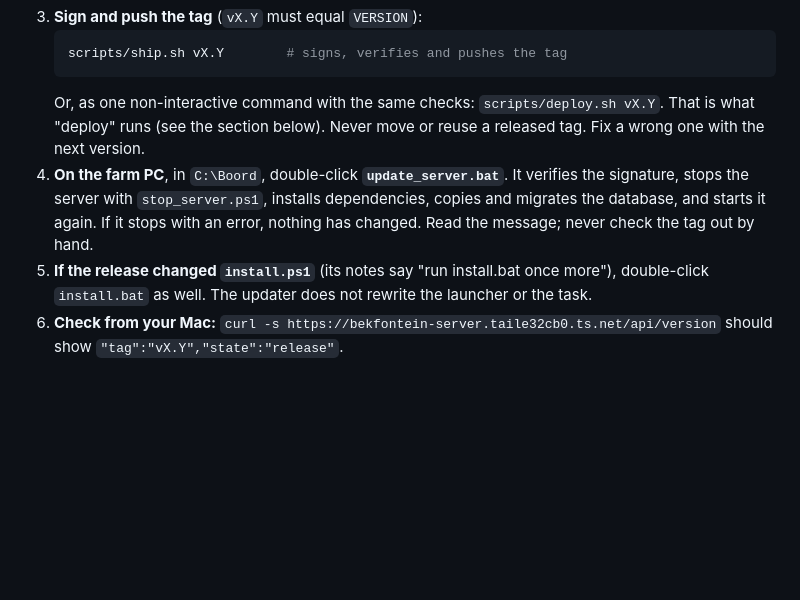
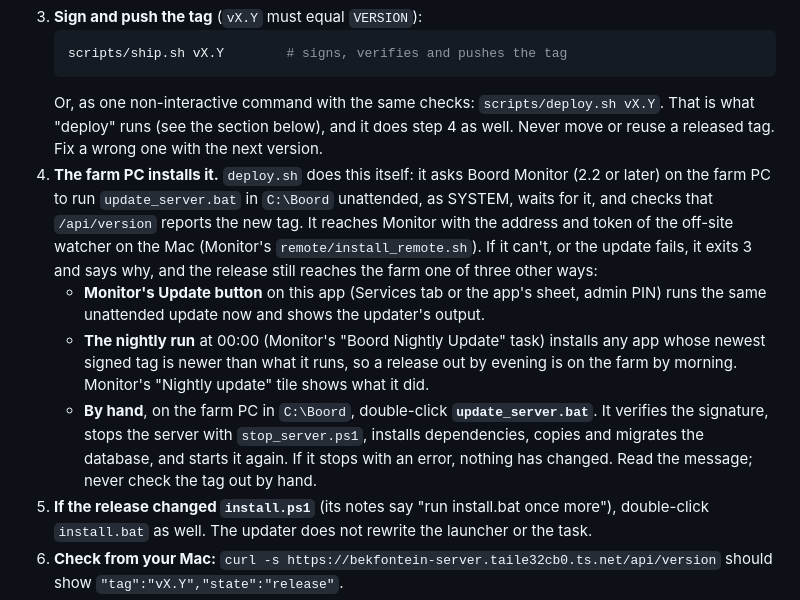
Before and after one commit to DawiePieterse/Boord, a Markdown page: CLAUDE.md, the part around the change. GitHub-like rendering; blank space fills up the shorter version.

Commit message:
CLAUDE.md: deploying a change ends with the farm installing it
Step 4 of 'Deploying a change' was double-clicking the updater on the
farm PC. deploy.sh now does it through Boord Monitor, with the Update
button, the nightly run and the double-click as the ways when it can't.

Co-Authored-By: Claude Opus 5.5 <noreply@anthropic.com>
Claude-Session: https://claude.ai/code/session_01Ti5R3KRmv6jL7U9ryGLW9u

````diff
--- a/CLAUDE.md
+++ b/CLAUDE.md
@@ -172,9 +172,12 @@ Merging to `main` changes nothing on the farm. A release is a signed tag, and th
    ```sh
    scripts/ship.sh vX.Y        # signs, verifies and pushes the tag
    ```
-   Or, as one non-interactive command with the same checks: `scripts/deploy.sh vX.Y`. That is what "deploy" runs (see the section below).
+   Or, as one non-interactive command with the same checks: `scripts/deploy.sh vX.Y`. That is what "deploy" runs (see the section below), and it does step 4 as well.
    Never move or reuse a released tag. Fix a wrong one with the next version.
-4. **On the farm PC**, in `C:\Boord`, double-click **`update_server.bat`**. It verifies the signature, stops the server with `stop_server.ps1`, installs dependencies, copies and migrates the database, and starts it again. If it stops with an error, nothing has changed. Read the message; never check the tag out by hand.
+4. **The farm PC installs it.** `deploy.sh` does this itself: it asks Boord Monitor (2.2 or later) on the farm PC to run `update_server.bat` in `C:\Boord` unattended, as SYSTEM, waits for it, and checks that `/api/version` reports the new tag. It reaches Monitor with the address and token of the off-site watcher on the Mac (Monitor's `remote/install_remote.sh`). If it can't, or the update fails, it exits 3 and says why, and the release still reaches the farm one of three other ways:
+   - **Monitor's Update button** on this app (Services tab or the app's sheet, admin PIN) runs the same unattended update now and shows the updater's output.
+   - **The nightly run** at 00:00 (Monitor's "Boord Nightly Update" task) installs any app whose newest signed tag is newer than what it runs, so a release out by evening is on the farm by morning. Monitor's "Nightly update" tile shows what it did.
+   - **By hand**, on the farm PC in `C:\Boord`, double-click **`update_server.bat`**. It verifies the signature, stops the server with `stop_server.ps1`, installs dependencies, copies and migrates the database, and starts it again. If it stops with an error, nothing has changed. Read the message; never check the tag out by hand.
 5. **If the release changed `install.ps1`** (its notes say "run install.bat once more"), double-click `install.bat` as well. The updater does not rewrite the launcher or the task.
 6. **Check from your Mac:** `curl -s https://bekfontein-server.taile32cb0.ts.net/api/version` should show `"tag":"vX.Y","state":"release"`.
 7. **Close and reopen the Field, Pack House and Admin apps on every tablet and phone (fully, not just backgrounded) so they load the new version. The version shows in each screen's header.**
````
